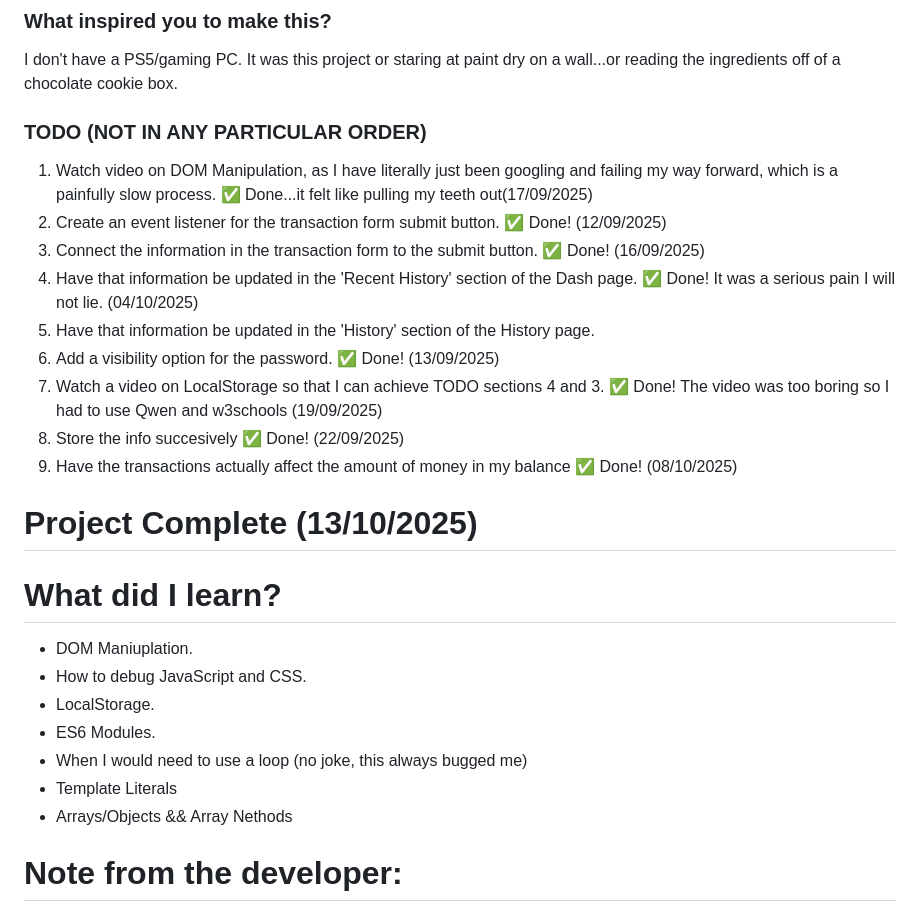
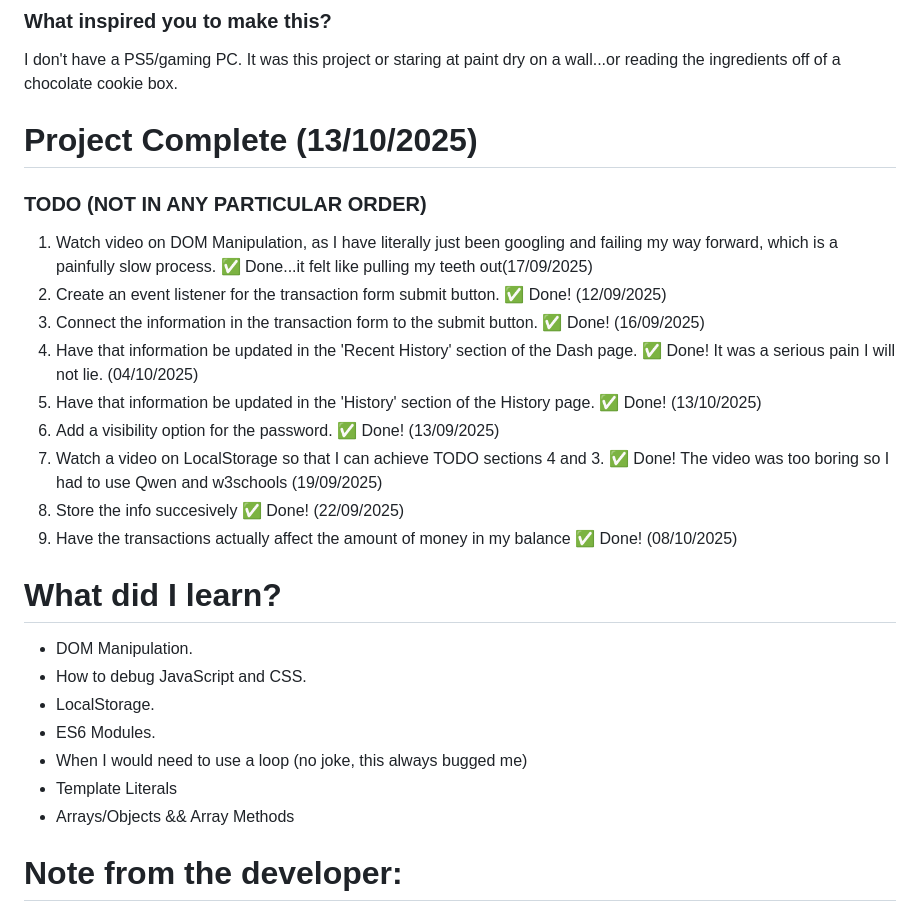
Before and after one commit to AmahleZuma/Zen-Bank, a Markdown page: README.md, the part around the change. Drawn GitHub-style.

Commit message:
FINAL FINAL README change

```diff
--- a/README.md
+++ b/README.md
@@ -59,29 +59,30 @@ I don't have a PS5/gaming PC. It was this project or staring at paint dry on a w
 
 
 
+# Project Complete (13/10/2025)
+
 
 ### TODO (NOT IN ANY PARTICULAR ORDER)
 1. Watch video on DOM Manipulation, as I have literally just been googling and failing my way forward, which is a painfully slow process.  ✅ Done...it felt like pulling my teeth out(17/09/2025)
 2. Create an event listener for the transaction form submit button. ✅ Done! (12/09/2025)
 3. Connect the information in the transaction form to the submit button. ✅ Done! (16/09/2025)
 4. Have that information be updated in the 'Recent History' section of the Dash page. ✅ Done! It was a serious pain I will not lie. (04/10/2025)
-5. Have that information be updated in the 'History' section of the History page.
+5. Have that information be updated in the 'History' section of the History page. ✅ Done! (13/10/2025)
 6. Add a visibility option for the password. ✅ Done! (13/09/2025)
 7. Watch a video on LocalStorage so that I can achieve TODO sections 4 and 3. ✅ Done! The video was too boring so I had to use Qwen and w3schools (19/09/2025)
 8. Store the info succesively  ✅ Done! (22/09/2025)
 9. Have the transactions actually affect the amount of money in my balance ✅ Done! (08/10/2025)
 
-# Project Complete (13/10/2025)
 
 # What did I learn?
 
-- DOM Maniuplation.
+- DOM Manipulation.
 - How to debug JavaScript and CSS.
 - LocalStorage.
 - ES6 Modules.
 - When I would need to use a loop (no joke, this always bugged me)
 - Template Literals
-- Arrays/Objects && Array Nethods
+- Arrays/Objects && Array Methods
 
 # Note from the developer:
 
```
